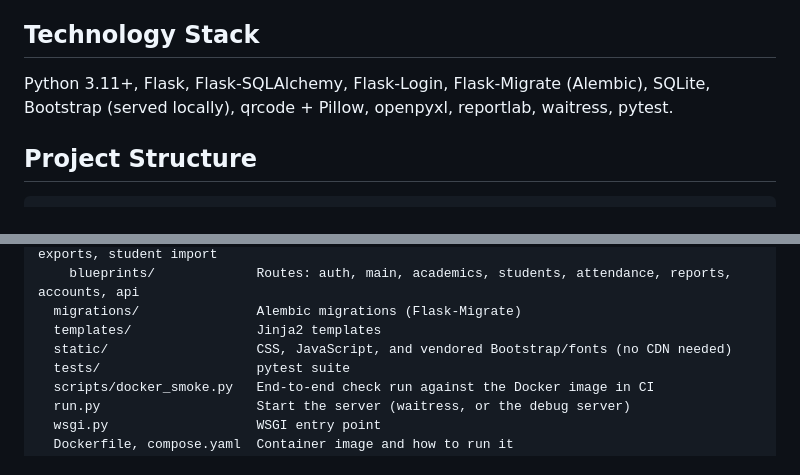
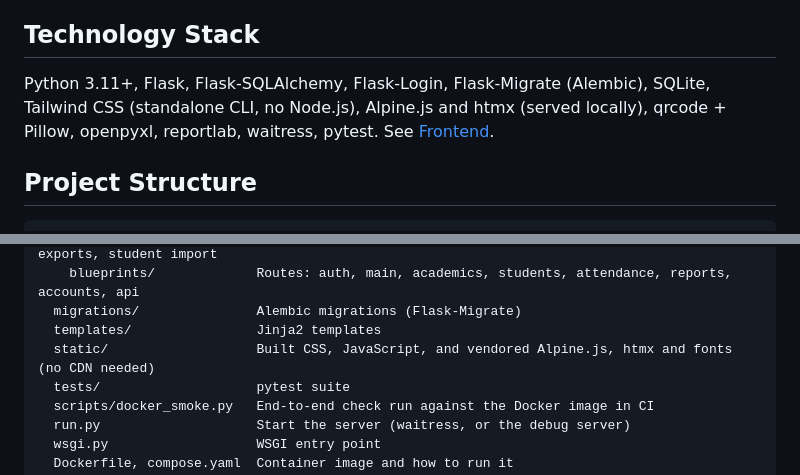
Before and after one commit to Krishnendu-9/AttendQR, a Markdown page: README.md, 2 parts joined by grey strips. Rendered like a GitHub page.

Commit message:
Document the new frontend
How the design system, layouts and macros fit together, and how to rebuild the CSS.

```diff
--- a/README.md
+++ b/README.md
@@ -29,7 +29,7 @@ The application also manages departments, semesters, subjects, teacher profiles,
 
 ## Technology Stack
 
-Python 3.11+, Flask, Flask-SQLAlchemy, Flask-Login, Flask-Migrate (Alembic), SQLite, Bootstrap (served locally), qrcode + Pillow, openpyxl, reportlab, waitress, pytest.
+Python 3.11+, Flask, Flask-SQLAlchemy, Flask-Login, Flask-Migrate (Alembic), SQLite, Tailwind CSS (standalone CLI, no Node.js), Alpine.js and htmx (served locally), qrcode + Pillow, openpyxl, reportlab, waitress, pytest. See [Frontend](docs/PROJECT_STRUCTURE.md#frontend).
 
 ## Project Structure
 
@@ -47,7 +47,7 @@ AttendQR/
     blueprints/             Routes: auth, main, academics, students, attendance, reports, accounts, api
   migrations/               Alembic migrations (Flask-Migrate)
   templates/                Jinja2 templates
-  static/                   CSS, JavaScript, and vendored Bootstrap/fonts (no CDN needed)
+  static/                   Built CSS, JavaScript, and vendored Alpine.js, htmx and fonts (no CDN needed)
   tests/                    pytest suite
   scripts/docker_smoke.py   End-to-end check run against the Docker image in CI
   run.py                    Start the server (waitress, or the debug server)
```
Also changed, not shown: docs/PROJECT_STRUCTURE.md (+39 -4 lines).
